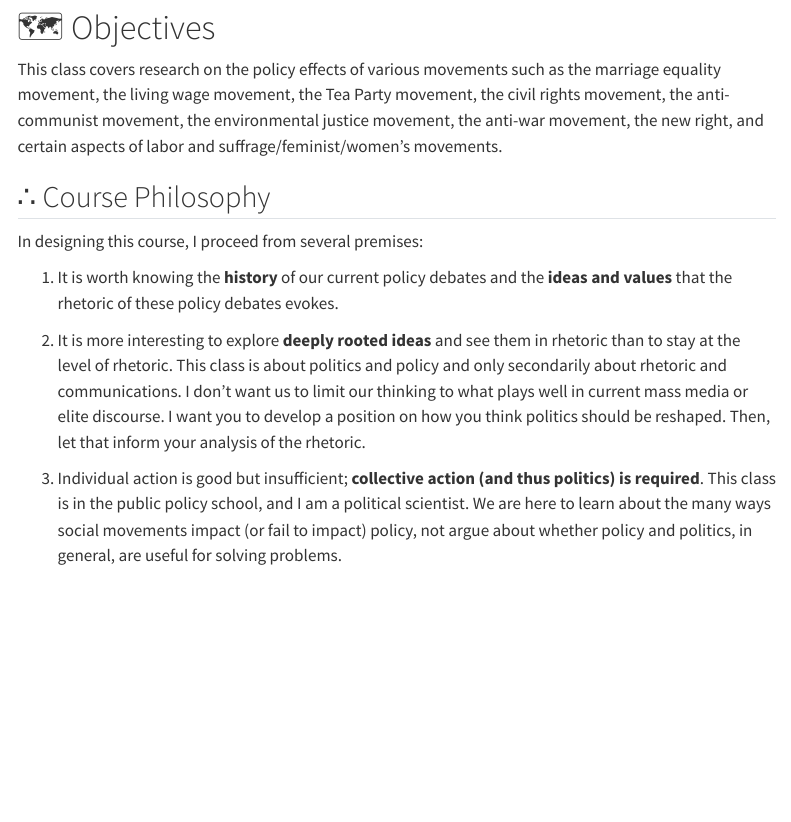
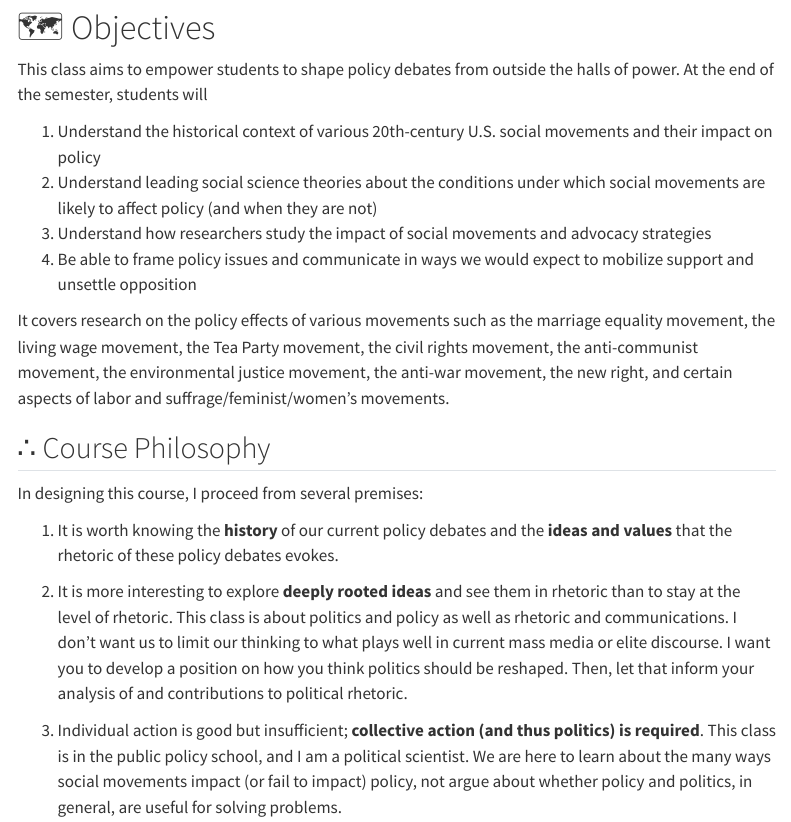
Before and after one commit to judgelord/PP475-750, a Quarto document (docs/syllabus.qmd): the page in a window 1100 px wide, from 870 px down. Rendered offline with R 4.5, knitr and Pandoc in place of Quarto, with nearby package versions; menus at the side of the page are left out.

Commit message:
objectives

```diff
--- a/docs/syllabus.qmd
+++ b/docs/syllabus.qmd
@@ -72,11 +72,14 @@ The instructor treated students with respect. Q217
 
 # 🗺️  Objectives
 
+This class aims to empower students to shape policy debates from outside the halls of power. At the end of the semester, students will
 
+1. Understand the historical context of various 20th-century U.S. social movements and their impact on policy
+1. Understand leading social science theories about the conditions under which social movements are likely to affect policy (and when they are not)
+2. Understand how researchers study the impact of social movements and advocacy strategies
+3. Be able to frame policy issues and communicate in ways we would expect to mobilize support and unsettle opposition
 
-
-
-This class covers research on the policy effects of various movements such as the marriage equality movement, the living wage movement, the Tea Party movement, <!--the American Indian Movement,--> the civil rights movement, the anti-communist movement, the environmental justice movement, the anti-war movement, the new right, and certain aspects of labor and suffrage/feminist/women's movements.
+It covers research on the policy effects of various movements such as the marriage equality movement, the living wage movement, the Tea Party movement, <!--the American Indian Movement,--> the civil rights movement, the anti-communist movement, the environmental justice movement, the anti-war movement, the new right, and certain aspects of labor and suffrage/feminist/women's movements.
 
 
 ## ∴ Course Philosophy
@@ -85,7 +88,7 @@ In designing this course, I proceed from several premises:
 
 1. It is worth knowing the **history** of our current policy debates and the **ideas and values** that the rhetoric of these policy debates evokes.
 
-1. It is more interesting to explore **deeply rooted ideas** and see them in rhetoric than to stay at the level of rhetoric. This class is about politics and policy and only secondarily about rhetoric and communications. I don't want us to limit our thinking to what plays well in current mass media or elite discourse. I want you to develop a position on how you think politics should be reshaped. Then, let that inform your analysis of the rhetoric.
+1. It is more interesting to explore **deeply rooted ideas** and see them in rhetoric than to stay at the level of rhetoric. This class is about politics and policy as well as rhetoric and communications. I don't want us to limit our thinking to what plays well in current mass media or elite discourse. I want you to develop a position on how you think politics should be reshaped. Then, let that inform your analysis of and contributions to political rhetoric.
 
 1. Individual action is good but insufficient; **collective action (and thus politics) is required**. This class is in the public policy school, and I am a political scientist. We are here to learn about the many ways social movements impact (or fail to impact) policy, not argue about whether policy and politics, in general, are useful for solving problems.
 
```
Also changed, not shown: docs/syllabus.qmd (6 more changed lines), 1 other file.
